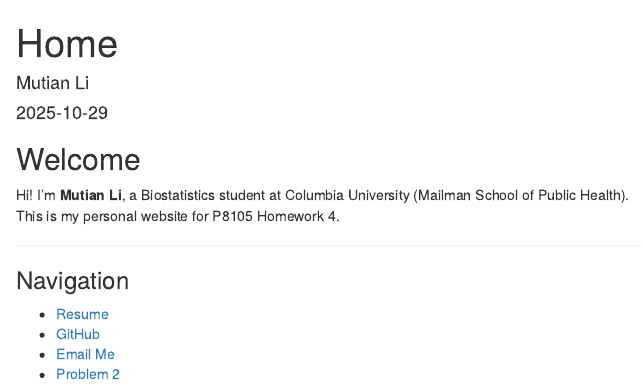
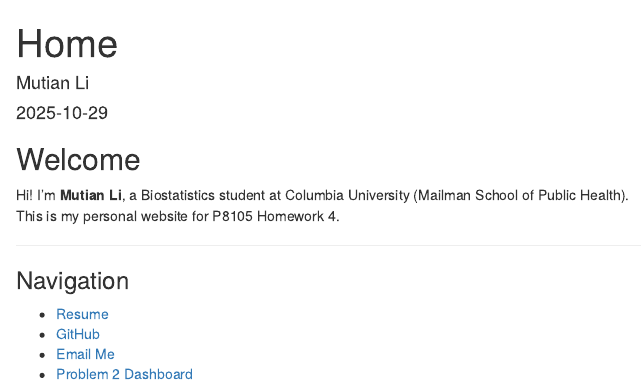
Before and after one commit to ssshhhlll/ssshhhlll.github.io, an R Markdown document (index.Rmd): the page in a window 1100 px wide, from its top. Rendered offline with R 4.5, knitr and Pandoc, with nearby package versions.

Commit message:
revise index

```diff
--- a/index.Rmd
+++ b/index.Rmd
@@ -21,4 +21,4 @@
 - [Resume](resume.html)
 - [GitHub](https://github.com/ssshhhlll)
 - [Email Me](mailto:ml5308@cumc.columbia.edu)
-- [Problem 2](dashboard.html)
+- [Problem 2 Dashboard](dashboard.html)
```
